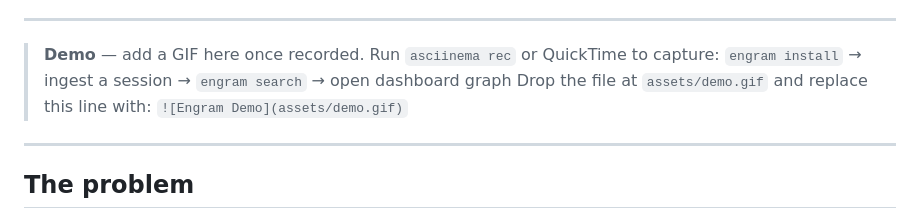
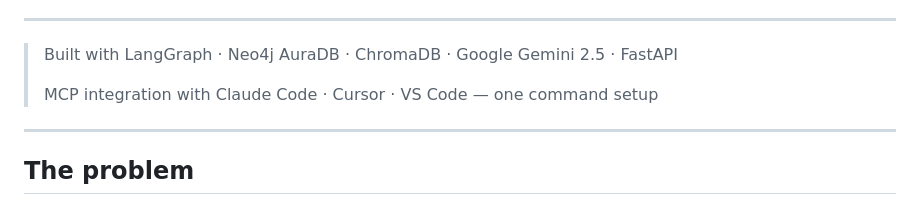
Before and after one commit to bitphonix/Engram, a Markdown page: README.md, the part around one of its changes. Rendered like a GitHub page.

Commit message:
docs: remove live demo placeholder, add tech stack tagline

```diff
--- a/README.md
+++ b/README.md
@@ -21,10 +21,9 @@ Every technical decision you make with AI tools. Every rejected alternative. Eve
 
 ---
 
-> **Demo** — add a GIF here once recorded. Run `asciinema rec` or QuickTime to capture:
-> `engram install` → ingest a session → `engram search` → open dashboard graph
-> Drop the file at `assets/demo.gif` and replace this line with:
-> `![Engram Demo](assets/demo.gif)`
+> Built with LangGraph · Neo4j AuraDB · ChromaDB · Google Gemini 2.5 · FastAPI
+>
+> MCP integration with Claude Code · Cursor · VS Code — one command setup
 
 ---
 
```
Also changed, not shown: other parts of README.md (+1 -1 lines).
